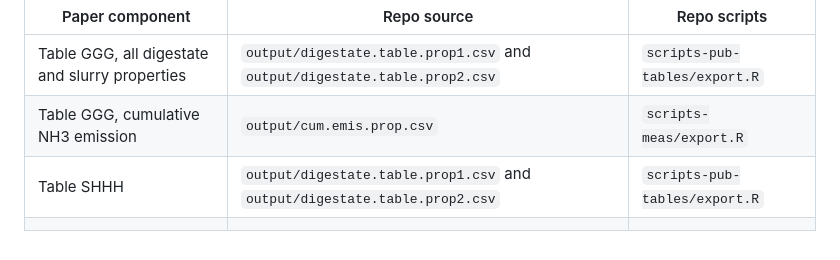
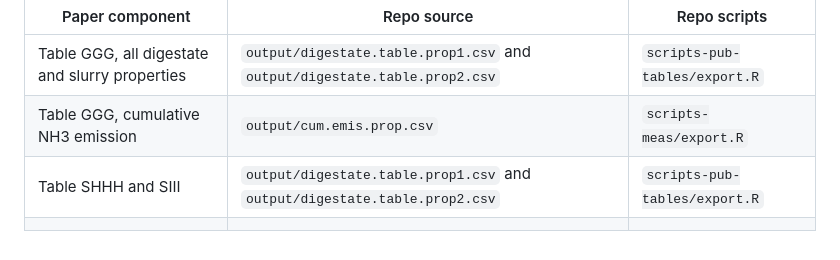
Before and after one commit to AU-BCE-EE/Pedersen-2025-MAG, a Markdown page: README.md, the part around the change. Rendered like a GitHub page.

```diff
--- a/README.md
+++ b/README.md
@@ -130,5 +130,5 @@ This section give the sources of tables, figures, and some statistical results p
 |-----------------         |-----------------                         |---------------            |
 |    Table GGG, all digestate and slurry properties |   `output/digestate.table.prop1.csv` and `output/digestate.table.prop2.csv`   | `scripts-pub-tables/export.R`  |
 |    Table GGG, cumulative NH3 emission  |    `output/cum.emis.prop.csv`   | `scripts-meas/export.R`  |
-|    Table SHHH  |   `output/digestate.table.prop1.csv` and `output/digestate.table.prop2.csv`   | `scripts-pub-tables/export.R`  |
+|    Table SHHH and SIII  |   `output/digestate.table.prop1.csv` and `output/digestate.table.prop2.csv`   | `scripts-pub-tables/export.R`  |
 |      |      ||
```
